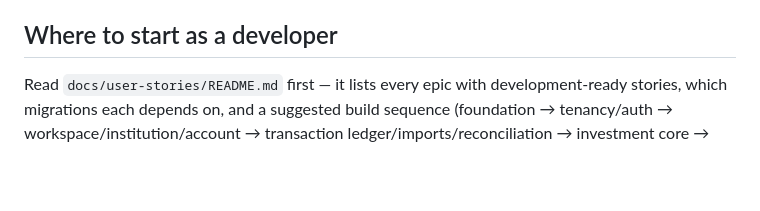
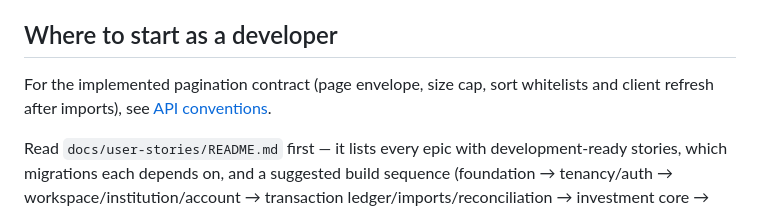
Before and after one commit to hugiFreezy0815/TrackMyWealth, a Markdown page: README.md, the part around the change. Rendered like a GitHub page; blank space fills up the shorter version.

Commit message:
docs: link implemented paging conventions from developer guide (#373)

```diff
--- a/README.md
+++ b/README.md
@@ -441,6 +441,9 @@ closes it once `main` is green again.
 
 ## Where to start as a developer
 
+For the implemented pagination contract (page envelope, size cap, sort whitelists and
+client refresh after imports), see [API conventions](docs/api/conventions.md#paging).
+
 Read `docs/user-stories/README.md` first — it lists every epic with development-ready stories,
 which migrations each depends on, and a suggested build sequence (foundation → tenancy/auth →
 workspace/institution/account → transaction ledger/imports/reconciliation → investment
```
